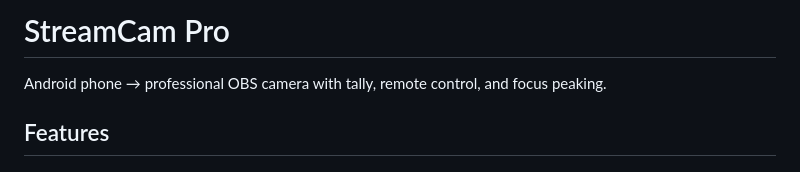
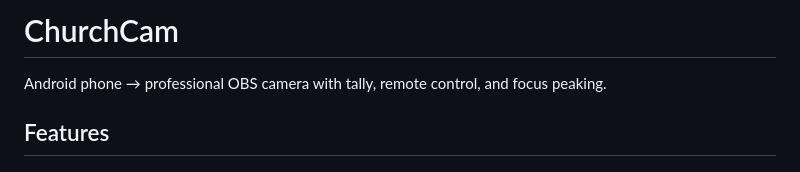
Before and after one commit to chintaraphaelbabu/churchcamera, a Markdown page: README.md, the part around the change. GitHub-like rendering.

```diff
--- a/README.md
+++ b/README.md
@@ -1,4 +1,4 @@
-# StreamCam Pro
+# ChurchCam
 
 Android phone → professional OBS camera with tally, remote control, and focus peaking.
 
```
